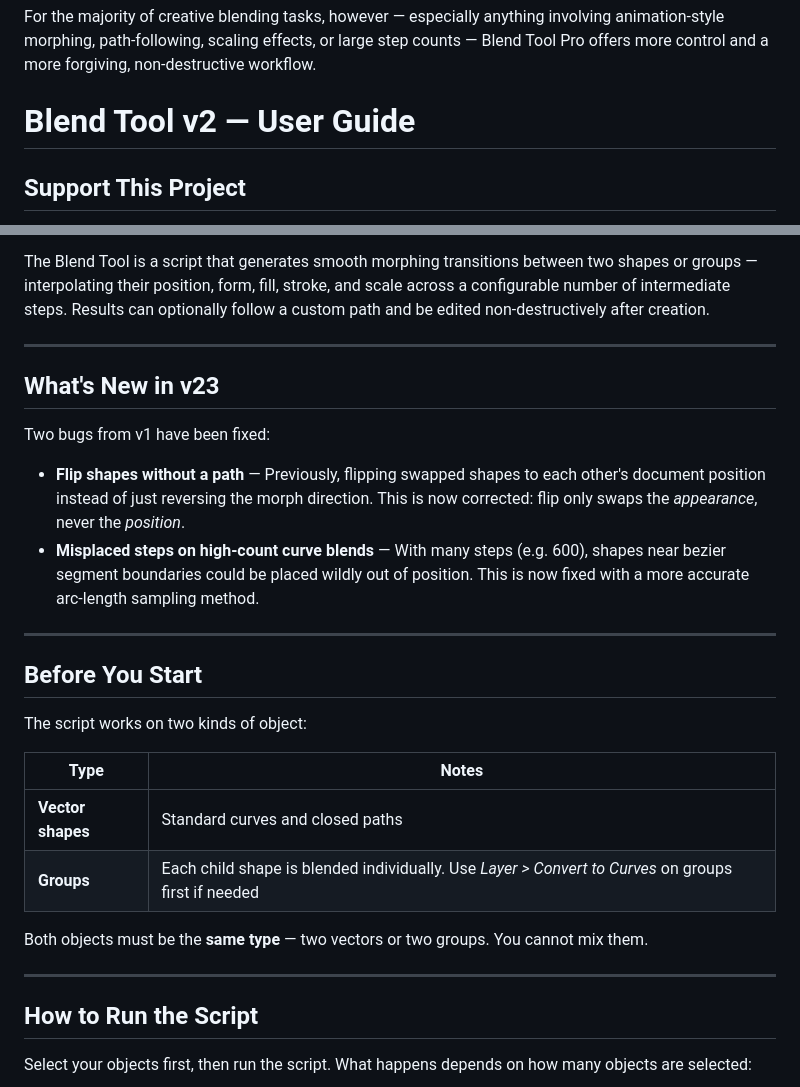
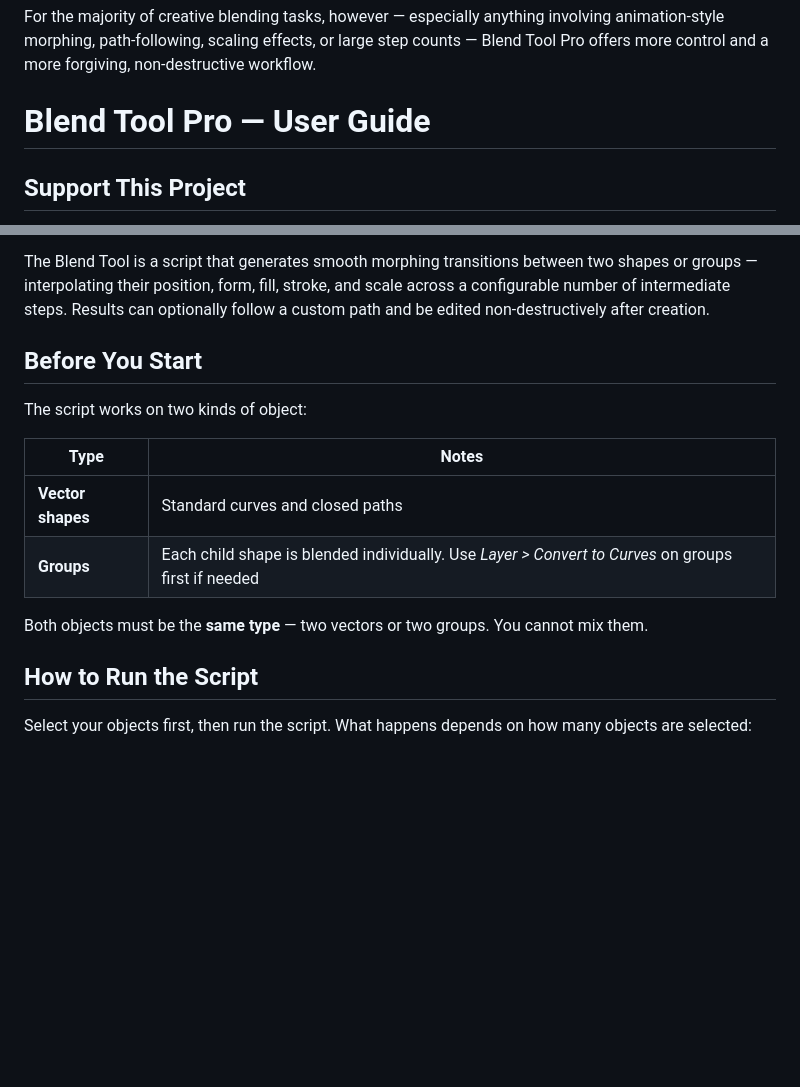
Before and after one commit to S1m0nP1/Blend-Tool-for-Affinity, a Markdown page: README.md, 2 parts joined by grey strips. GitHub-like rendering; blank space fills up the shorter version.

Commit message:
Rename user guide and clean up content
Updated the user guide title and removed outdated changelog section.

```diff
--- a/README.md
+++ b/README.md
@@ -121,7 +121,7 @@ Illustrator's Blend Tool is built into the application and has a few convenience
 For the majority of creative blending tasks, however — especially anything involving animation-style morphing, path-following, scaling effects, or large step counts — Blend Tool Pro offers more control and a more forgiving, non-destructive workflow.
 
 
-# Blend Tool v2 — User Guide
+# Blend Tool Pro — User Guide
 
 ## Support This Project
 
@@ -138,16 +138,6 @@ This tool stays free and open source. Support is optional.
 
 The Blend Tool is a script that generates smooth morphing transitions between two shapes or groups — interpolating their position, form, fill, stroke, and scale across a configurable number of intermediate steps. Results can optionally follow a custom path and be edited non-destructively after creation.
 
----
-
-## What's New in v23
-
-Two bugs from v1 have been fixed:
-
-- **Flip shapes without a path** — Previously, flipping swapped shapes to each other's document position instead of just reversing the morph direction. This is now corrected: flip only swaps the *appearance*, never the *position*.
-- **Misplaced steps on high-count curve blends** — With many steps (e.g. 600), shapes near bezier segment boundaries could be placed wildly out of position. This is now fixed with a more accurate arc-length sampling method.
-
----
 
 ## Before You Start
 
@@ -160,7 +150,7 @@ The script works on two kinds of object:
 
 Both objects must be the **same type** — two vectors or two groups. You cannot mix them.
 
----
+
 
 ## How to Run the Script
 
```
